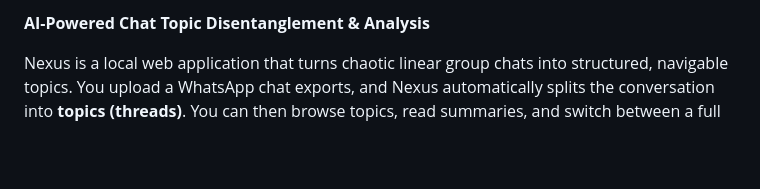
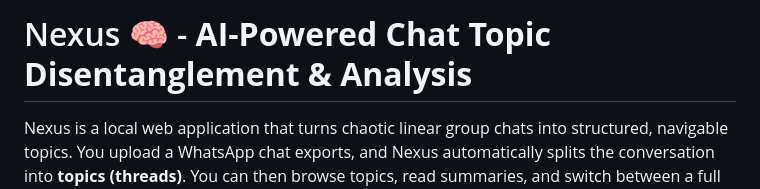
Before and after one commit to lwwws/Nexus, a Markdown page: README.md, the part around one of its changes. Drawn GitHub-style; blank space fills up the shorter version.

Commit message:
Update README.md
Added logo

```diff
--- a/README.md
+++ b/README.md
@@ -2,5 +4,5 @@
 
-**AI-Powered Chat Topic Disentanglement & Analysis**
+# Nexus 🧠 - **AI-Powered Chat Topic Disentanglement & Analysis**
 
 Nexus is a local web application that turns chaotic linear group chats into structured, navigable topics. You upload a WhatsApp chat exports, and Nexus automatically splits the conversation into **topics (threads)**. You can then browse topics, read summaries, and switch between a full timeline view and a focused topic view.
 
```
Also changed, not shown: other parts of README.md (+3 -1 lines).
